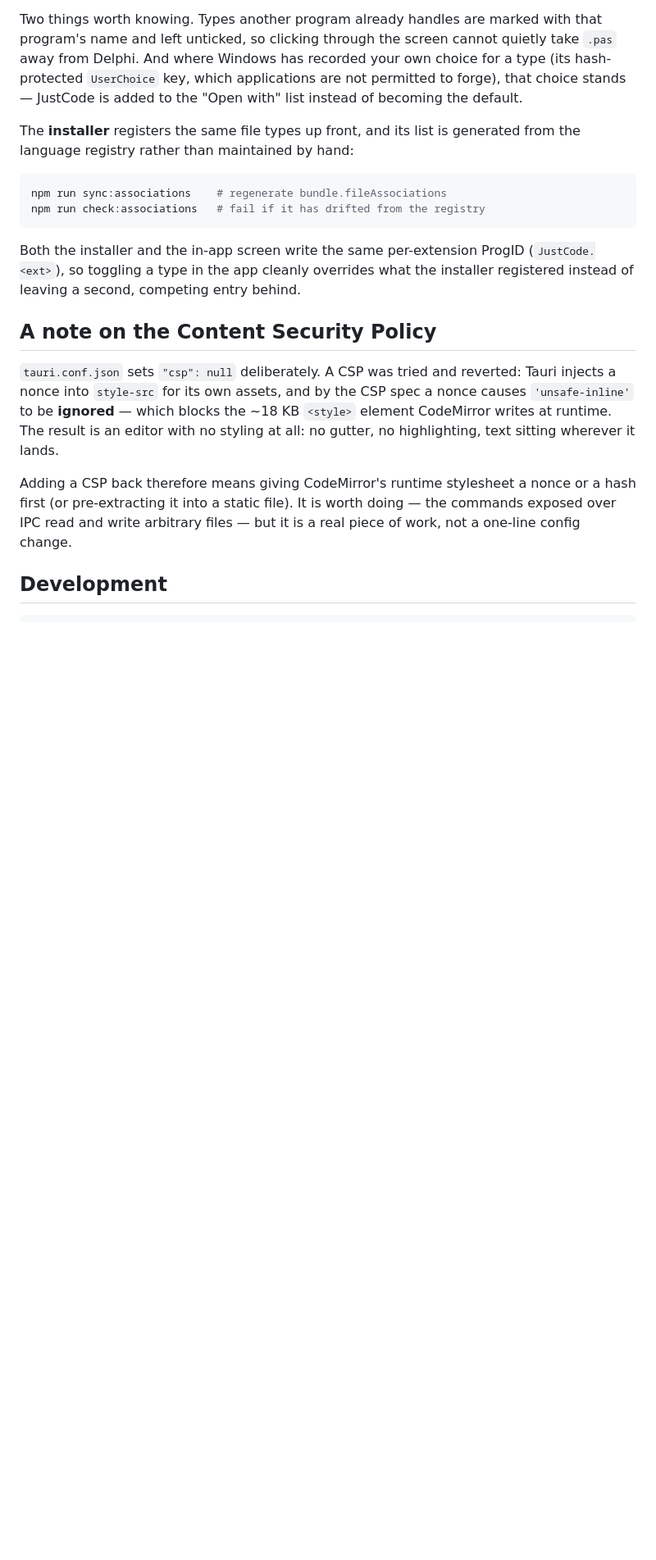
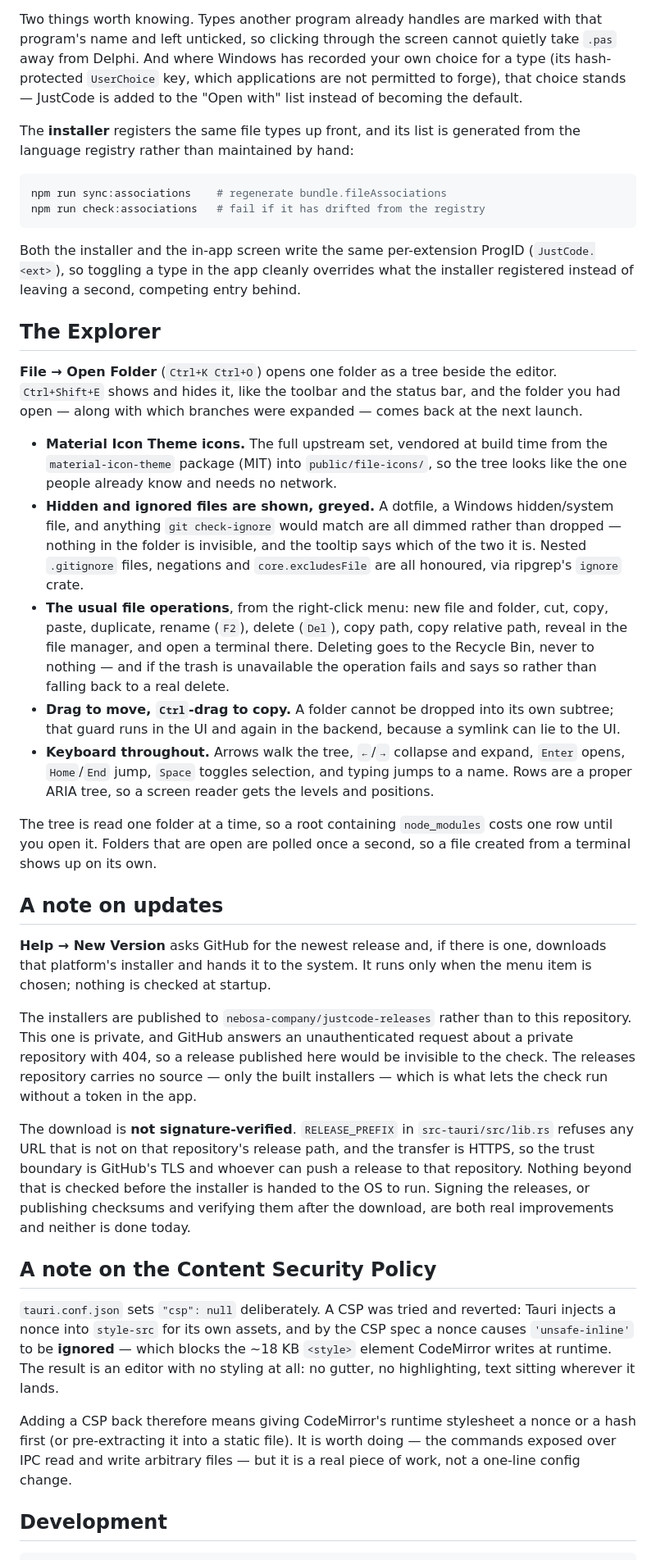
Before and after one commit to nebosa-company/justcode, a Markdown page: README.md, the part around one of its changes. Shown at 82% size. GitHub-like rendering; blank space fills up the shorter version.

```diff
--- a/README.md
+++ b/README.md
@@ -310,6 +349,58 @@ Both the installer and the in-app screen write the same per-extension ProgID
 (`JustCode.<ext>`), so toggling a type in the app cleanly overrides what the
 installer registered instead of leaving a second, competing entry behind.
 
+## The Explorer
+
+**File → Open Folder** (`Ctrl+K Ctrl+O`) opens one folder as a tree beside the
+editor. `Ctrl+Shift+E` shows and hides it, like the toolbar and the status bar,
+and the folder you had open — along with which branches were expanded — comes
+back at the next launch.
+
+- **Material Icon Theme icons.** The full upstream set, vendored at build time
+  from the `material-icon-theme` package (MIT) into `public/file-icons/`, so
+  the tree looks like the one people already know and needs no network.
+- **Hidden and ignored files are shown, greyed.** A dotfile, a Windows
+  hidden/system file, and anything `git check-ignore` would match are all dimmed
+  rather than dropped — nothing in the folder is invisible, and the tooltip says
+  which of the two it is. Nested `.gitignore` files, negations and
+  `core.excludesFile` are all honoured, via ripgrep's `ignore` crate.
+- **The usual file operations**, from the right-click menu: new file and folder,
+  cut, copy, paste, duplicate, rename (`F2`), delete (`Del`), copy path, copy
+  relative path, reveal in the file manager, and open a terminal there. Deleting
+  goes to the Recycle Bin, never to nothing — and if the trash is unavailable
+  the operation fails and says so rather than falling back to a real delete.
+- **Drag to move, `Ctrl`-drag to copy.** A folder cannot be dropped into its own
+  subtree; that guard runs in the UI and again in the backend, because a symlink
+  can lie to the UI.
+- **Keyboard throughout.** Arrows walk the tree, `←`/`→` collapse and expand,
+  `Enter` opens, `Home`/`End` jump, `Space` toggles selection, and typing jumps
+  to a name. Rows are a proper ARIA tree, so a screen reader gets the levels and
+  positions.
+
+The tree is read one folder at a time, so a root containing `node_modules` costs
+one row until you open it. Folders that are open are polled once a second, so a
+file created from a terminal shows up on its own.
+
+## A note on updates
+
+**Help → New Version** asks GitHub for the newest release and, if there is one,
+downloads that platform's installer and hands it to the system. It runs only
+when the menu item is chosen; nothing is checked at startup.
+
+The installers are published to `nebosa-company/justcode-releases` rather than
+to this repository. This one is private, and GitHub answers an unauthenticated
+request about a private repository with 404, so a release published here would
+be invisible to the check. The releases repository carries no source — only the
+built installers — which is what lets the check run without a token in the app.
+
+The download is **not signature-verified**. `RELEASE_PREFIX` in
+`src-tauri/src/lib.rs` refuses any URL that is not on that repository's release
+path, and the transfer is HTTPS, so the trust boundary is GitHub's TLS and
+whoever can push a release to that repository. Nothing beyond that is checked
+before the installer is handed to the OS to run. Signing the releases, or
+publishing checksums and verifying them after the download, are both real
+improvements and neither is done today.
+
 ## A note on the Content Security Policy
 
 `tauri.conf.json` sets `"csp": null` deliberately. A CSP was tried and reverted:
```
Also changed, not shown: other parts of README.md (+45 -3 lines), docs/screenshot.png (added).
